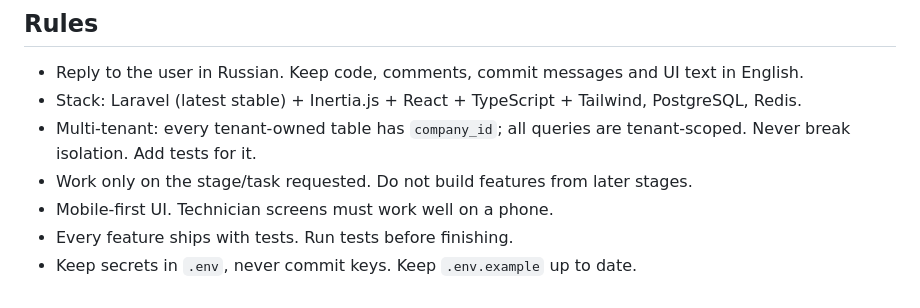
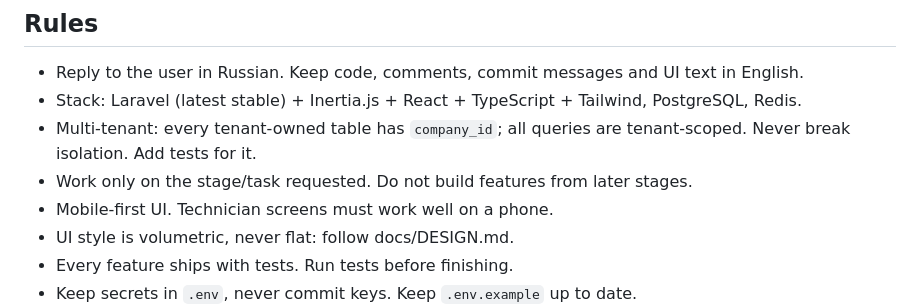
Before and after one commit to alikdn25/Doctor-Appliance-App-, a Markdown page: CLAUDE.md, the part around the change. Drawn GitHub-style.

```diff
--- a/CLAUDE.md
+++ b/CLAUDE.md
@@ -8,6 +8,7 @@ Read `SPEC.md` before any task. It is the source of truth for scope and stages.
 - Multi-tenant: every tenant-owned table has `company_id`; all queries are tenant-scoped. Never break isolation. Add tests for it.
 - Work only on the stage/task requested. Do not build features from later stages.
 - Mobile-first UI. Technician screens must work well on a phone.
+- UI style is volumetric, never flat: follow docs/DESIGN.md.
 - Every feature ships with tests. Run tests before finishing.
 - Keep secrets in `.env`, never commit keys. Keep `.env.example` up to date.
 - UI text in English, stored in translation files.
```
Also changed, not shown: docs/DESIGN.md (added, +159 -0 lines), docs/PROGRESS.md (+22 -0 lines).
